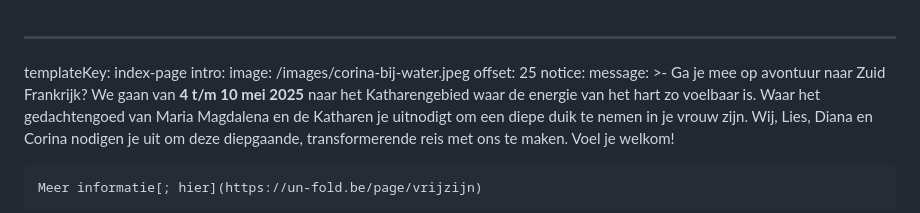
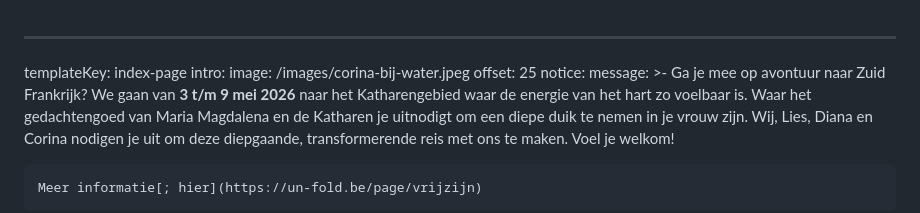
Before and after one commit to tomdewildt/corinapatings.nl, a Markdown page: src/pages/index.md, the part around the change. Drawn GitHub-style.

Commit message:
Automatically generated. Merged on Netlify CMS
Force merge of:
* "src/pages/index.md"

```diff
--- a/src/pages/index.md
+++ b/src/pages/index.md
@@ -5,7 +5,7 @@ intro:
   offset: 25
 notice:
   message: >-
-    Ga je mee op avontuur naar Zuid Frankrijk? We gaan van **4 t/m 10 mei 2025**
+    Ga je mee op avontuur naar Zuid Frankrijk? We gaan van **3 t/m 9 mei 2026**
     naar het Katharengebied waar de energie van het hart zo voelbaar is. Waar
     het gedachtengoed van Maria Magdalena en de Katharen je uitnodigt om een
     diepe duik te nemen in je vrouw zijn. Wij, Lies, Diana en Corina nodigen je
```
